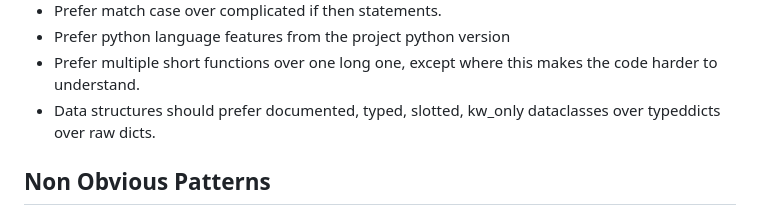
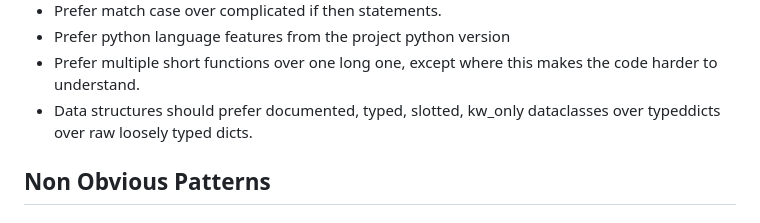
Before and after one commit to DonalChilde/pfmsoft-eve-argus, a Markdown page: AGENTS.md, the part around the change. GitHub-like rendering.

Commit message:
Clarify preference for data structures in coding guidelines to specify "raw loosely typed dicts" instead of "raw dicts"

```diff
--- a/AGENTS.md
+++ b/AGENTS.md
@@ -120,7 +120,7 @@ class ExampleClass:
 - Prefer match case over complicated if then statements.
 - Prefer python language features from the project python version
 - Prefer multiple short functions over one long one, except where this makes the code harder to understand.
-- Data structures should prefer documented, typed, slotted, kw_only dataclasses over typeddicts over raw dicts.
+- Data structures should prefer documented, typed, slotted, kw_only dataclasses over typeddicts over raw loosely typed dicts.
 
 ## Non Obvious Patterns
 
```
